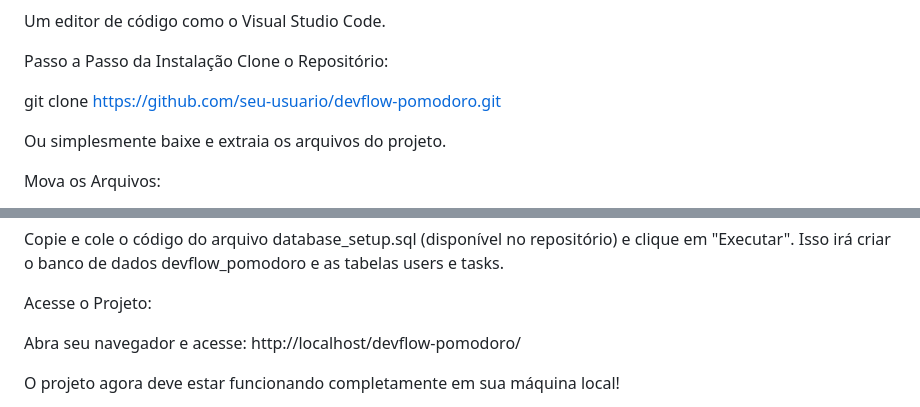
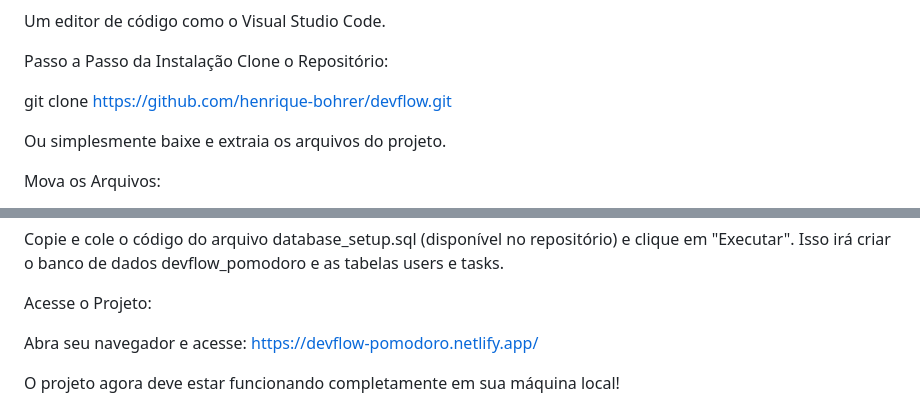
Before and after one commit to henrique-bohrer/devflow, a Markdown page: README.md, 2 parts joined by grey strips. GitHub-like rendering.

```diff
--- a/README.md
+++ b/README.md
@@ -58,7 +58,7 @@ Um editor de código como o Visual Studio Code.
 Passo a Passo da Instalação
 Clone o Repositório:
 
-git clone https://github.com/seu-usuario/devflow-pomodoro.git
+git clone https://github.com/henrique-bohrer/devflow.git
 
 Ou simplesmente baixe e extraia os arquivos do projeto.
 
@@ -80,7 +80,7 @@ Copie e cole o código do arquivo database_setup.sql (disponível no repositóri
 
 Acesse o Projeto:
 
-Abra seu navegador e acesse: http://localhost/devflow-pomodoro/
+Abra seu navegador e acesse: https://devflow-pomodoro.netlify.app/
 
 O projeto agora deve estar funcionando completamente em sua máquina local!
 
```
